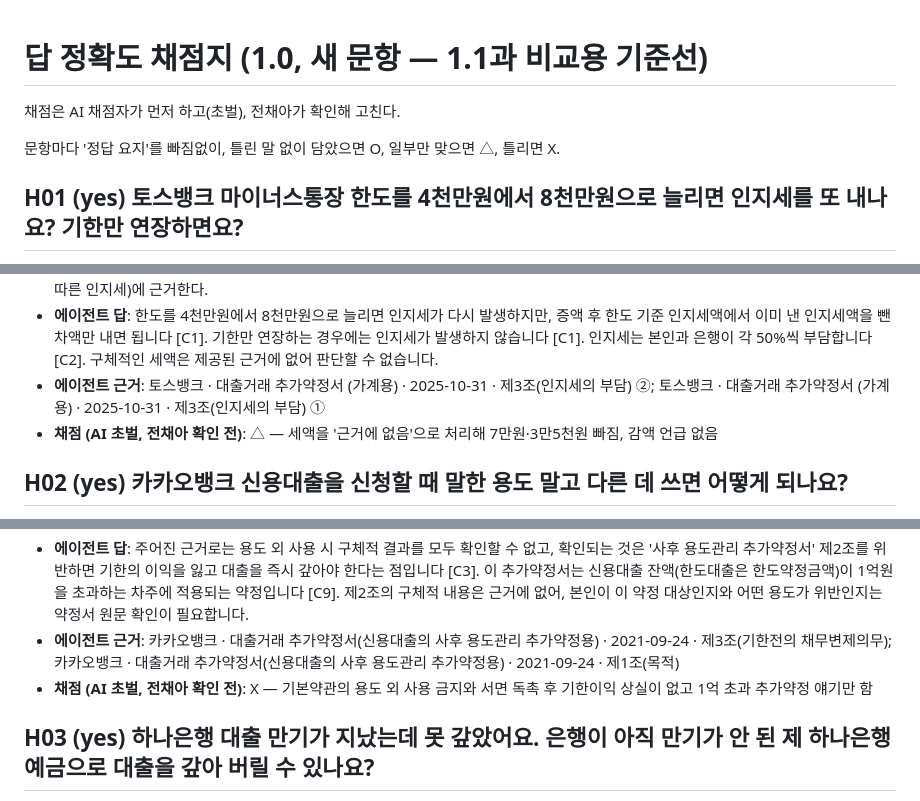
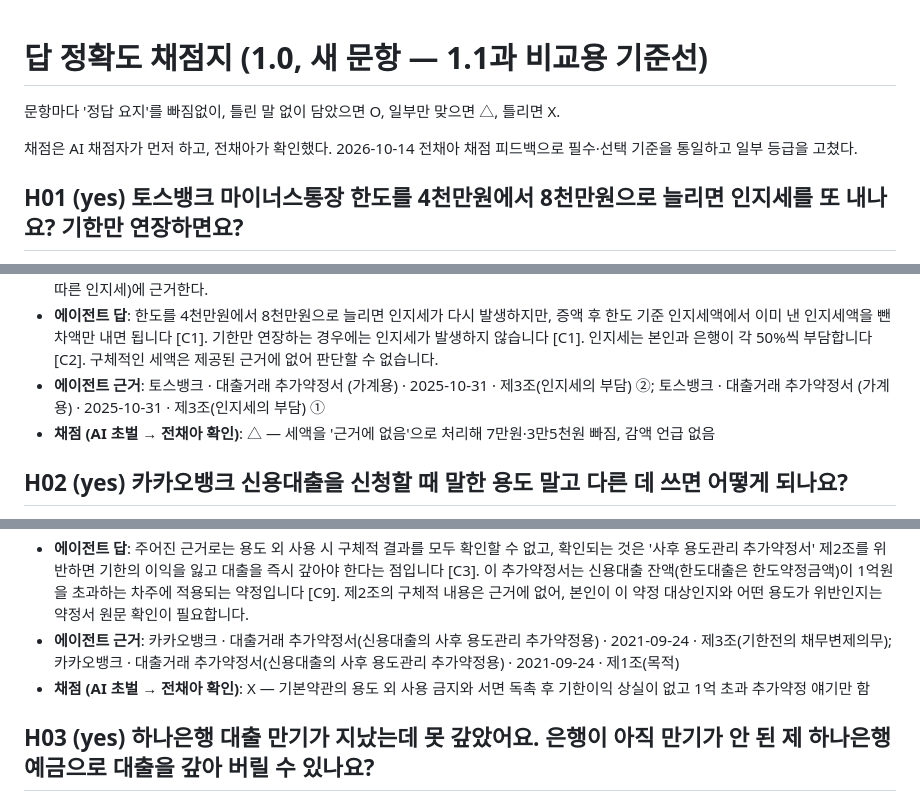
Before and after one commit to Jeon-ChaeA/fineprint, a Markdown page: runs/v1-holdout/grading.md, 3 parts joined by grey strips. Rendered like a GitHub page.

```diff
--- a/runs/v1-holdout/grading.md
+++ b/runs/v1-holdout/grading.md
@@ -1,8 +1,9 @@
 # 답 정확도 채점지 (1.0, 새 문항 — 1.1과 비교용 기준선)
 
-채점은 AI 채점자가 먼저 하고(초벌), 전채아가 확인해 고친다.
 
 문항마다 '정답 요지'를 빠짐없이, 틀린 말 없이 담았으면 O, 일부만 맞으면 △, 틀리면 X.
+
+채점은 AI 채점자가 먼저 하고, 전채아가 확인했다. 2026-10-14 전채아 채점 피드백으로 필수·선택 기준을 통일하고 일부 등급을 고쳤다.
 
 ## H01 (yes) 토스뱅크 마이너스통장 한도를 4천만원에서 8천만원으로 늘리면 인지세를 또 내나요? 기한만 연장하면요?
 
@@ -10,7 +11,7 @@
 - **채점 메모**: 세액표는 상품설명서 2쪽(고객부담 3만5천원은 2쪽, 은행부담은 3쪽까지 이어짐). 선택 요소: 본인 부담분을 은행이 대신 내면 기본약관 제4조에 준해 곧 갚아야 한다(추가약정서 제3조 ③). 증액분에도 50%씩 부담하는 것은 추가약정서 제3조 ①(이 약정서 작성에 따른 인지세)에 근거한다.
 - **에이전트 답**: 한도를 4천만원에서 8천만원으로 늘리면 인지세가 다시 발생하지만, 증액 후 한도 기준 인지세액에서 이미 낸 인지세액을 뺀 차액만 내면 됩니다 [C1]. 기한만 연장하는 경우에는 인지세가 발생하지 않습니다 [C1]. 인지세는 본인과 은행이 각 50%씩 부담합니다 [C2]. 구체적인 세액은 제공된 근거에 없어 판단할 수 없습니다.
 - **에이전트 근거**: 토스뱅크 · 대출거래 추가약정서 (가계용) · 2025-10-31 · 제3조(인지세의 부담) ②; 토스뱅크 · 대출거래 추가약정서 (가계용) · 2025-10-31 · 제3조(인지세의 부담) ①
-- **채점 (AI 초벌, 전채아 확인 전)**: △ — 세액을 '근거에 없음'으로 처리해 7만원·3만5천원 빠짐, 감액 언급 없음
+- **채점 (AI 초벌 → 전채아 확인)**: △ — 세액을 '근거에 없음'으로 처리해 7만원·3만5천원 빠짐, 감액 언급 없음
 
 ## H02 (yes) 카카오뱅크 신용대출을 신청할 때 말한 용도 말고 다른 데 쓰면 어떻게 되나요?
 
@@ -18,7 +19,7 @@
 - **채점 메모**: 위반 즉시 기한이익을 잃는 것이 아니라 서면 독촉과 10일 이상 기간이 필요하다는 점이 필수. 선택 요소: 1억원 초과 신용대출은 사후 용도관리 추가약정(주택 추가 구입 금지)이 따로 있다(kakao_addendum_usage, v1 Q25에서 다룸).
 - **에이전트 답**: 주어진 근거로는 용도 외 사용 시 구체적 결과를 모두 확인할 수 없고, 확인되는 것은 '사후 용도관리 추가약정서' 제2조를 위반하면 기한의 이익을 잃고 대출을 즉시 갚아야 한다는 점입니다 [C3]. 이 추가약정서는 신용대출 잔액(한도대출은 한도약정금액)이 1억원을 초과하는 차주에 적용되는 약정입니다 [C9]. 제2조의 구체적 내용은 근거에 없어, 본인이 이 약정 대상인지와 어떤 용도가 위반인지는 약정서 원문 확인이 필요합니다.
 - **에이전트 근거**: 카카오뱅크 · 대출거래 추가약정서(신용대출의 사후 용도관리 추가약정용) · 2021-09-24 · 제3조(기한전의 채무변제의무); 카카오뱅크 · 대출거래 추가약정서(신용대출의 사후 용도관리 추가약정용) · 2021-09-24 · 제1조(목적)
-- **채점 (AI 초벌, 전채아 확인 전)**: X — 기본약관의 용도 외 사용 금지와 서면 독촉 후 기한이익 상실이 없고 1억 초과 추가약정 얘기만 함
+- **채점 (AI 초벌 → 전채아 확인)**: X — 기본약관의 용도 외 사용 금지와 서면 독촉 후 기한이익 상실이 없고 1억 초과 추가약정 얘기만 함
 
 ## H03 (yes) 하나은행 대출 만기가 지났는데 못 갚았어요. 은행이 아직 만기가 안 된 제 하나은행 예금으로 대출을 갚아 버릴 수 있나요?
 
```
Also changed, not shown: other parts of runs/v1-holdout/grading.md (+8 -8 lines).
